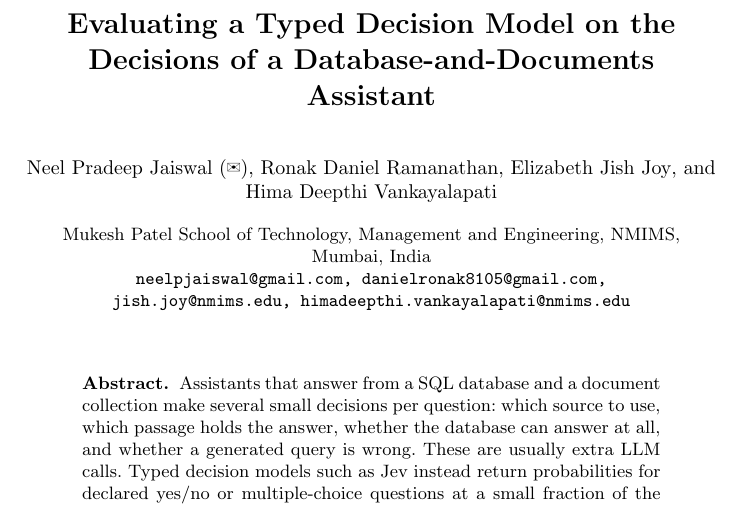
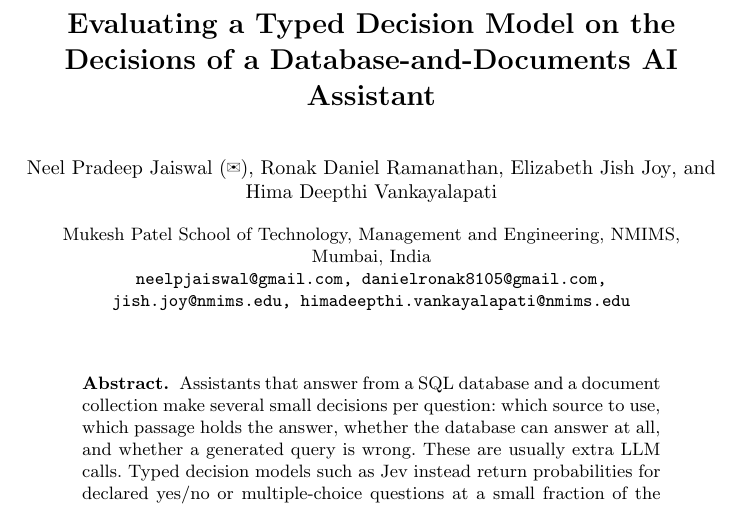
Before and after one commit to Neel-Ronak-Org/StateSync, a LaTeX paper (docs/paperb/latex/main.tex): part of page 1 of 12, cut so that both start at the same text. Compiled offline with pdfLaTeX.

Commit message:
Paper B: 'AI Assistant' in the title

```diff
--- a/docs/paperb/latex/main.tex
+++ b/docs/paperb/latex/main.tex
@@ -17,7 +17,7 @@
 
 \begin{document}
 
-\title{Evaluating a Typed Decision Model on the Decisions of a Database-and-Documents Assistant}
+\title{Evaluating a Typed Decision Model on the Decisions of a Database-and-Documents AI Assistant}
 
 \titlerunning{Typed Decision Models in a Database-and-Documents Assistant}
 \author{Neel Pradeep Jaiswal~(\ding{41}) \and Ronak Daniel Ramanathan \and Elizabeth Jish Joy \and Hima Deepthi Vankayalapati}
```
Also changed, not shown: docs/paperb/PROJECT_GUIDE.md (+1 -1 lines), docs/paperb/latex/main.pdf.
